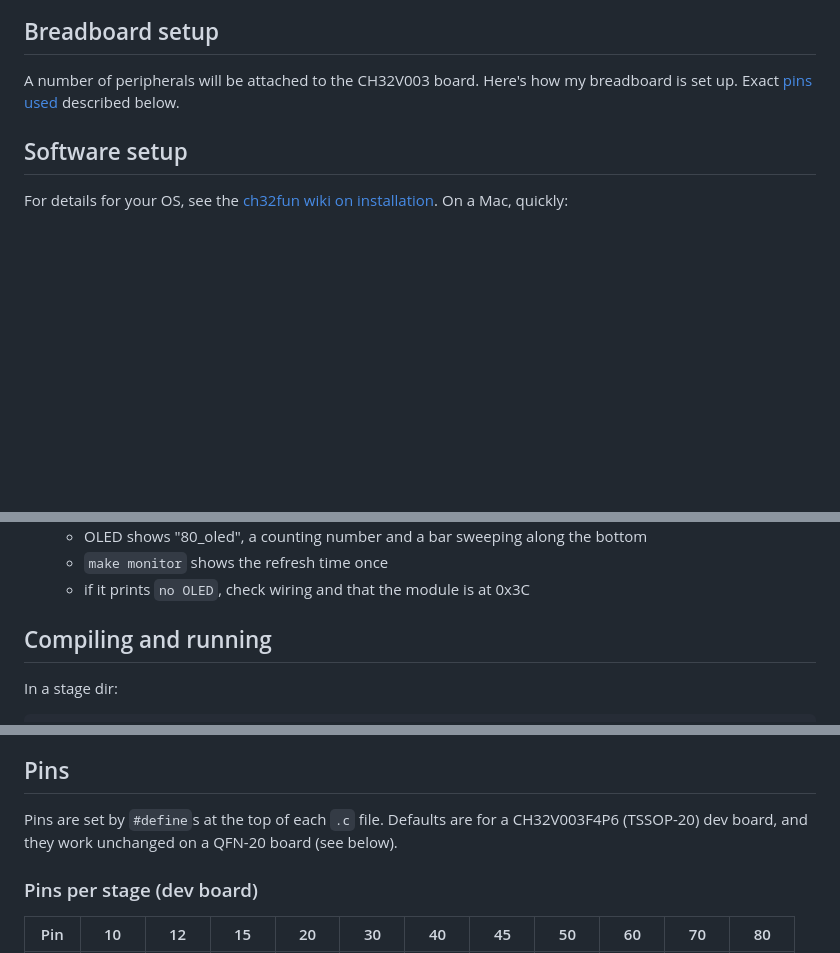
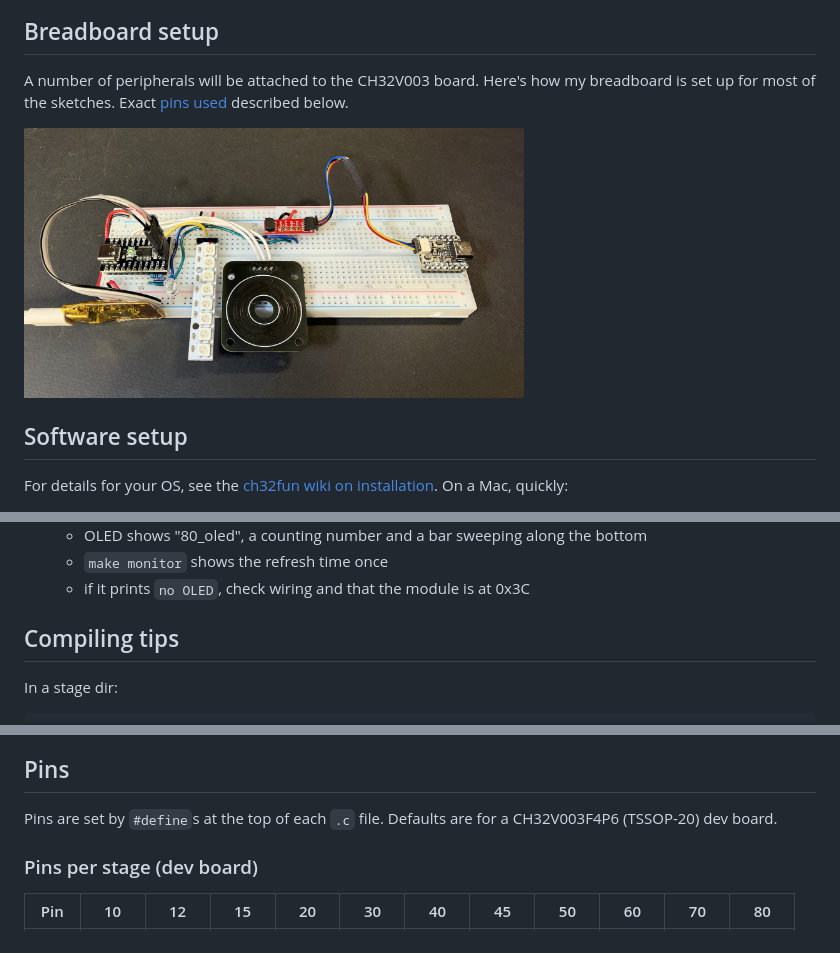
Before and after one commit to todbot/LetsLearnCH32V003, a Markdown page: README.md, 3 parts joined by grey strips. GitHub-like rendering; pictures changed too: docs/todbot-breadboard0.jpg (added); blank space fills up the shorter version.

```diff
--- a/README.md
+++ b/README.md
@@ -66,7 +66,9 @@ You may want to do a female header here and male on the board.
 ## Breadboard setup
 
 A number of peripherals will be attached to the CH32V003 board.  Here's how
-my breadboard is set up. Exact [pins used](#pins) described below.
+my breadboard is set up for most of the sketches. Exact [pins used](#pins) described below.
+
+<img src="./docs/todbot-breadboard0.jpg" width="500">
 
 
 ## Software setup
@@ -152,7 +160,7 @@ These stages are meant to build on each other. Check each stage before moving to
    - `make monitor` shows the refresh time once
    - if it prints `no OLED`, check wiring and that the module is at 0x3C
 
-## Compiling and running
+## Compiling tips
 
 In a stage dir:
 
@@ -173,7 +181,7 @@ reader runs from RAM).
 ## Pins
 
 Pins are set by `#define`s at the top of each `.c` file. Defaults are for a
-CH32V003F4P6 (TSSOP-20) dev board, and they work unchanged on a QFN-20 board (see below).
+CH32V003F4P6 (TSSOP-20) dev board.
 
 ### Pins per stage (dev board)
 
```
Also changed, not shown: other parts of README.md (+9 -42 lines).
